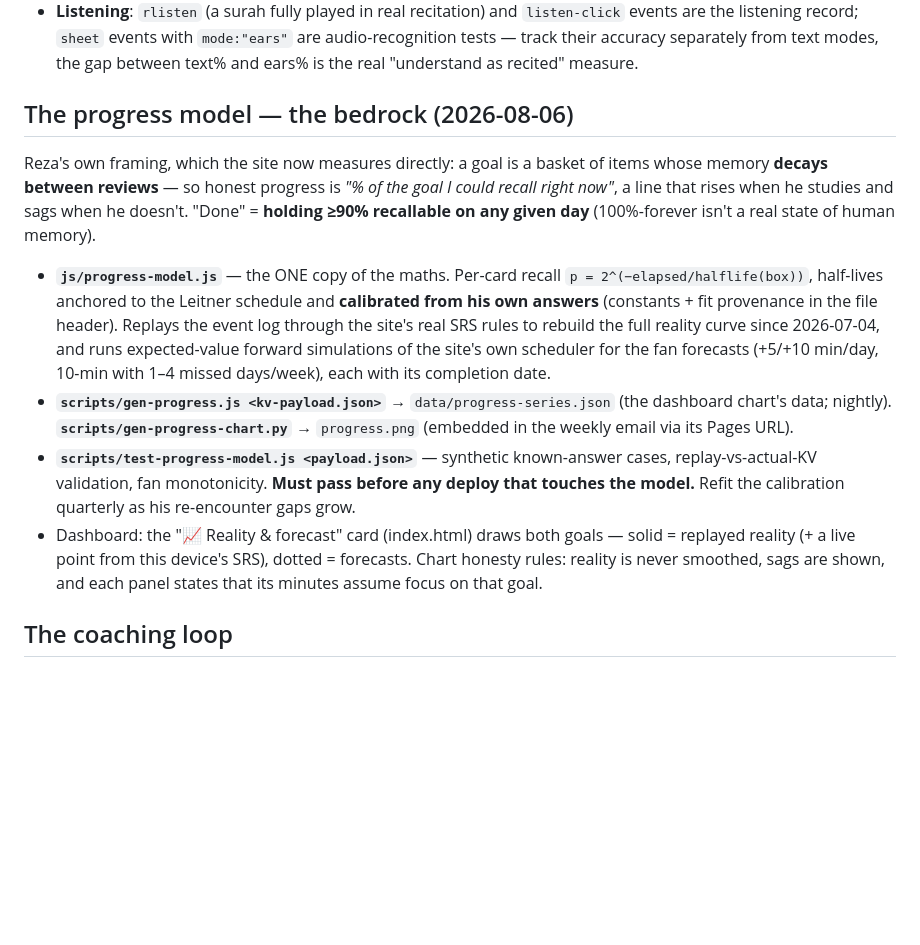
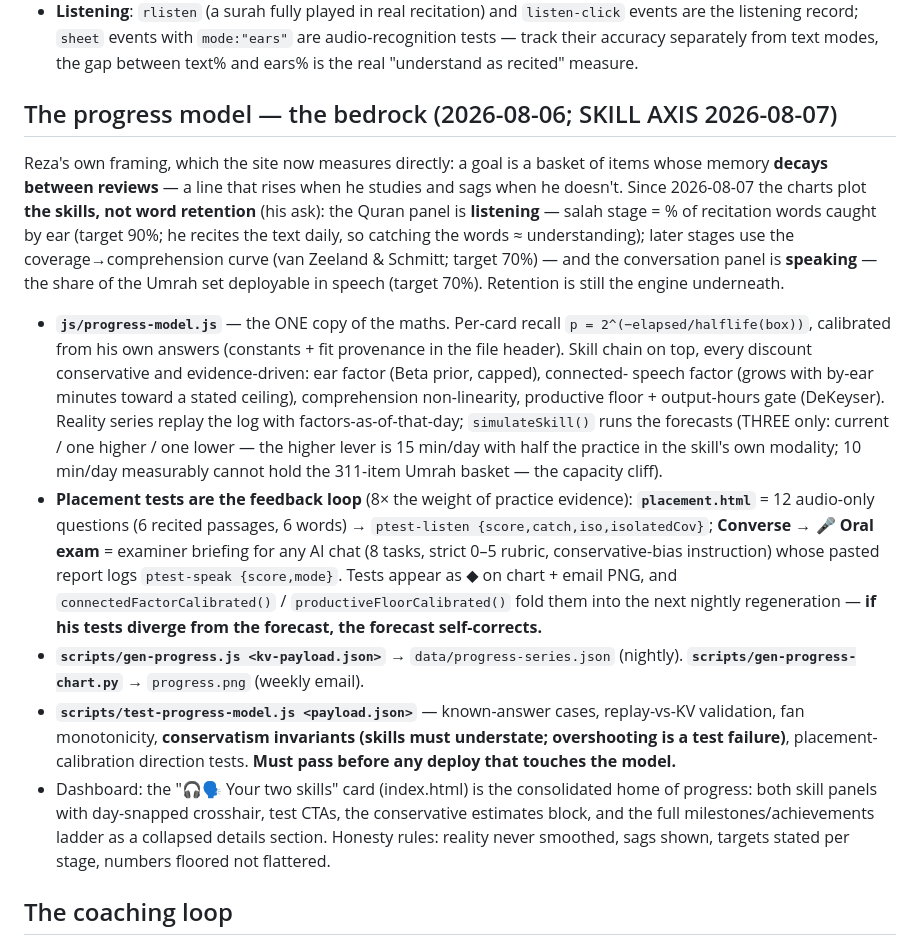
Before and after one commit to rkarim25/arabiclanguage, a Markdown page: README.md, the part around the change. GitHub-like rendering; blank space fills up the shorter version.

Commit message:
README: document the skill-axis progress model and placement-test loop
Co-Authored-By: Claude Opus 5 <noreply@anthropic.com>

```diff
--- a/README.md
+++ b/README.md
@@ -103,32 +103,47 @@ Deploy = **run `node scripts/bump-version.js` first** (stamps `?v=` on js/css in
 - **Minutes**: use interaction-timestamp chaining (what `activeMinutes()` does — gaps ≤3 min chain, isolated events ≈30 s), NOT sums of `time` events. `time` events logged before 2026-07-04 predate idle detection and are inflated (a left-open tab once logged 10+ hours on vocab:list).
 - **Listening**: `rlisten` (a surah fully played in real recitation) and `listen-click` events are the listening record; `sheet` events with `mode:"ears"` are audio-recognition tests — track their accuracy separately from text modes, the gap between text% and ears% is the real "understand as recited" measure.
 
-## The progress model — the bedrock (2026-08-06)
+## The progress model — the bedrock (2026-08-06; SKILL AXIS 2026-08-07)
 
 Reza's own framing, which the site now measures directly: a goal is a basket of
-items whose memory **decays between reviews** — so honest progress is *"% of the
-goal I could recall right now"*, a line that rises when he studies and sags when
-he doesn't. "Done" = **holding ≥90% recallable on any given day** (100%-forever
-isn't a real state of human memory).
+items whose memory **decays between reviews** — a line that rises when he studies
+and sags when he doesn't. Since 2026-08-07 the charts plot **the skills, not word
+retention** (his ask): the Quran panel is **listening** — salah stage = % of
+recitation words caught by ear (target 90%; he recites the text daily, so
+catching the words ≈ understanding); later stages use the coverage→comprehension
+curve (van Zeeland & Schmitt; target 70%) — and the conversation panel is
+**speaking** — the share of the Umrah set deployable in speech (target 70%).
+Retention is still the engine underneath.
 
 - **`js/progress-model.js`** — the ONE copy of the maths. Per-card recall
-  `p = 2^(−elapsed/halflife(box))`, half-lives anchored to the Leitner schedule
-  and **calibrated from his own answers** (constants + fit provenance in the file
-  header). Replays the event log through the site's real SRS rules to rebuild the
-  full reality curve since 2026-07-04, and runs expected-value forward simulations
-  of the site's own scheduler for the fan forecasts (+5/+10 min/day, 10-min with
-  1–4 missed days/week), each with its completion date.
+  `p = 2^(−elapsed/halflife(box))`, calibrated from his own answers (constants +
+  fit provenance in the file header). Skill chain on top, every discount
+  conservative and evidence-driven: ear factor (Beta prior, capped), connected-
+  speech factor (grows with by-ear minutes toward a stated ceiling), comprehension
+  non-linearity, productive floor + output-hours gate (DeKeyser). Reality series
+  replay the log with factors-as-of-that-day; `simulateSkill()` runs the forecasts
+  (THREE only: current / one higher / one lower — the higher lever is 15 min/day
+  with half the practice in the skill's own modality; 10 min/day measurably cannot
+  hold the 311-item Umrah basket — the capacity cliff).
+- **Placement tests are the feedback loop** (8× the weight of practice evidence):
+  **`placement.html`** = 12 audio-only questions (6 recited passages, 6 words) →
+  `ptest-listen {score,catch,iso,isolatedCov}`; **Converse → 🎤 Oral exam** =
+  examiner briefing for any AI chat (8 tasks, strict 0–5 rubric, conservative-bias
+  instruction) whose pasted report logs `ptest-speak {score,mode}`. Tests appear
+  as ◆ on chart + email PNG, and `connectedFactorCalibrated()` /
+  `productiveFloorCalibrated()` fold them into the next nightly regeneration —
+  **if his tests diverge from the forecast, the forecast self-corrects.**
 - **`scripts/gen-progress.js <kv-payload.json>`** → `data/progress-series.json`
-  (the dashboard chart's data; nightly). **`scripts/gen-progress-chart.py`** →
-  `progress.png` (embedded in the weekly email via its Pages URL).
-- **`scripts/test-progress-model.js <payload.json>`** — synthetic known-answer
-  cases, replay-vs-actual-KV validation, fan monotonicity. **Must pass before any
-  deploy that touches the model.** Refit the calibration quarterly as his
-  re-encounter gaps grow.
-- Dashboard: the "📈 Reality & forecast" card (index.html) draws both goals —
-  solid = replayed reality (+ a live point from this device's SRS), dotted =
-  forecasts. Chart honesty rules: reality is never smoothed, sags are shown, and
-  each panel states that its minutes assume focus on that goal.
+  (nightly). **`scripts/gen-progress-chart.py`** → `progress.png` (weekly email).
+- **`scripts/test-progress-model.js <payload.json>`** — known-answer cases,
+  replay-vs-KV validation, fan monotonicity, **conservatism invariants (skills
+  must understate; overshooting is a test failure)**, placement-calibration
+  direction tests. **Must pass before any deploy that touches the model.**
+- Dashboard: the "🎧🗣 Your two skills" card (index.html) is the consolidated
+  home of progress: both skill panels with day-snapped crosshair, test CTAs, the
+  conservative estimates block, and the full milestones/achievements ladder as a
+  collapsed details section. Honesty rules: reality never smoothed, sags shown,
+  targets stated per stage, numbers floored not flattered.
 
 ## The coaching loop
 
```
